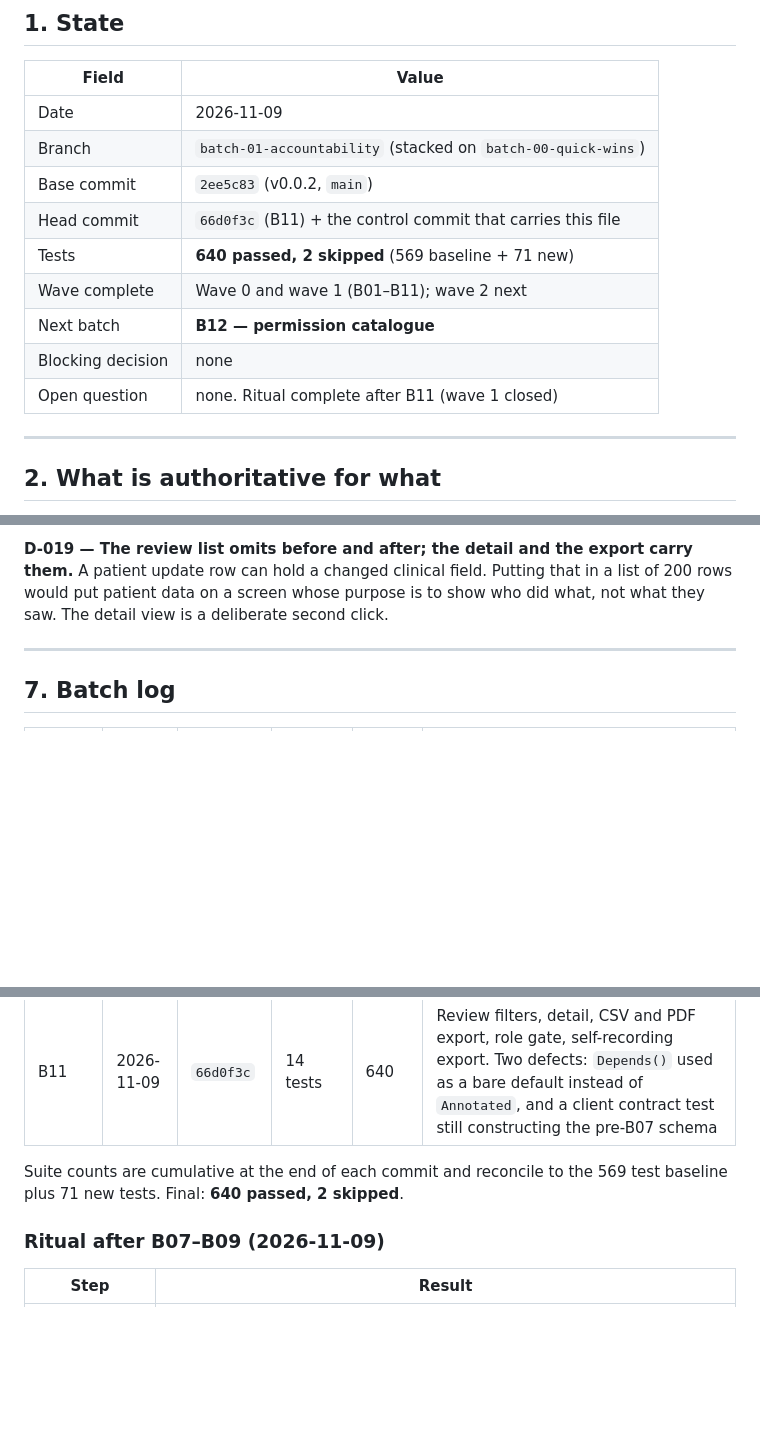
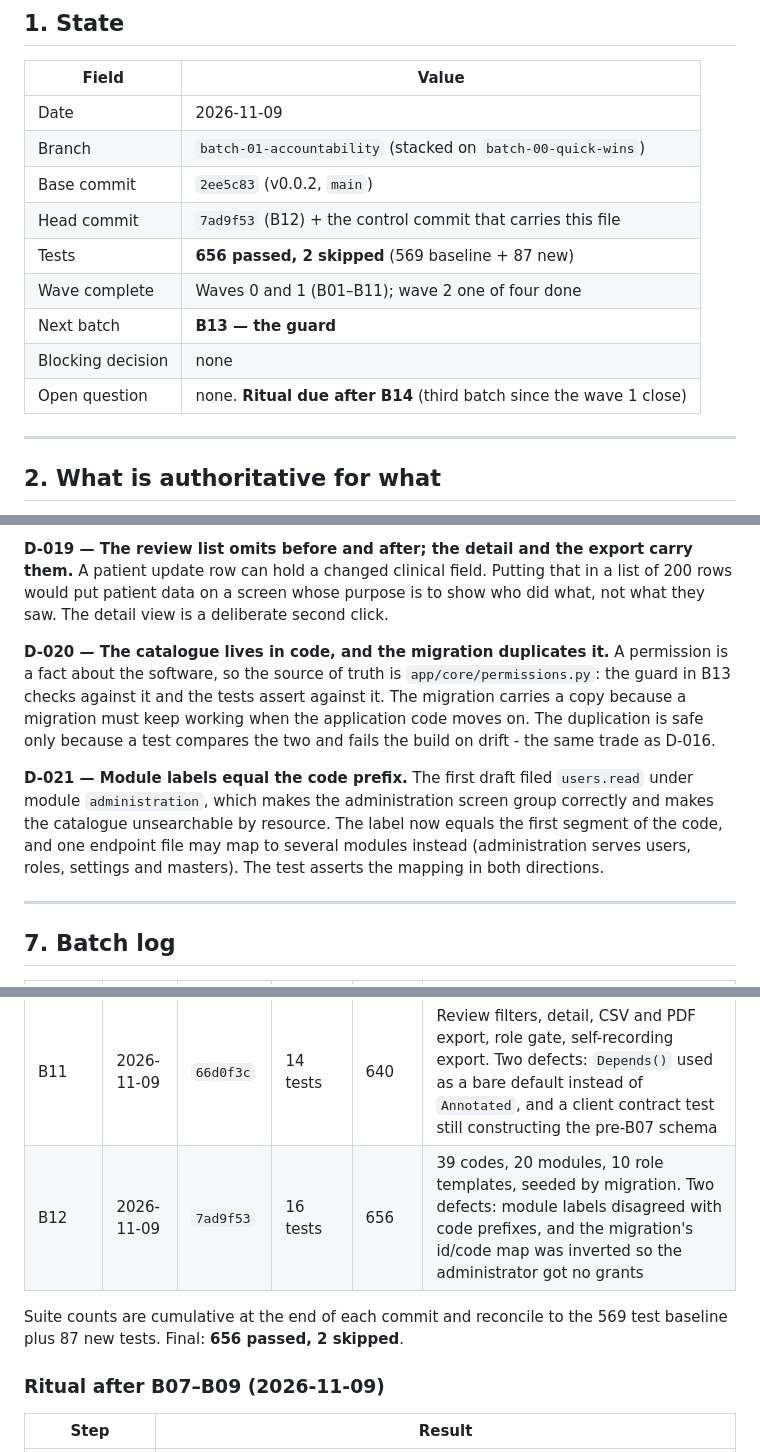
Before and after one commit to drsamonline/HMS, a Markdown page: .ai/CONTROL.md, 3 parts joined by grey strips. Drawn GitHub-style; blank space fills up the shorter version.

Commit message:
docs(control): record B12 and its two decisions
D-020 the catalogue lives in code and the migration duplicates it; the duplicate
is safe only because a test fails the build on drift.
D-021 module labels equal the code prefix, and one endpoint file may map to
several modules.

Flags the ritual as due after B14.

```diff
--- a/.ai/CONTROL.md
+++ b/.ai/CONTROL.md
@@ -17,12 +17,12 @@ latest milestone in the same paragraph.
 | Date | 2026-11-09 |
 | Branch | `batch-01-accountability` (stacked on `batch-00-quick-wins`) |
 | Base commit | `2ee5c83` (v0.0.2, `main`) |
-| Head commit | `66d0f3c` (B11) + the control commit that carries this file |
-| Tests | **640 passed, 2 skipped** (569 baseline + 71 new) |
-| Wave complete | Wave 0 and wave 1 (B01–B11); wave 2 next |
-| Next batch | **B12 — permission catalogue** |
+| Head commit | `7ad9f53` (B12) + the control commit that carries this file |
+| Tests | **656 passed, 2 skipped** (569 baseline + 87 new) |
+| Wave complete | Waves 0 and 1 (B01–B11); wave 2 one of four done |
+| Next batch | **B13 — the guard** |
 | Blocking decision | none |
-| Open question | none. Ritual complete after B11 (wave 1 closed) |
+| Open question | none. **Ritual due after B14** (third batch since the wave 1 close) |
 
 ---
 
@@ -260,6 +260,20 @@ A patient update row can hold a changed clinical field. Putting that in a list o
 200 rows would put patient data on a screen whose purpose is to show who did what,
 not what they saw. The detail view is a deliberate second click.
 
+**D-020 — The catalogue lives in code, and the migration duplicates it.**
+A permission is a fact about the software, so the source of truth is
+`app/core/permissions.py`: the guard in B13 checks against it and the tests assert
+against it. The migration carries a copy because a migration must keep working
+when the application code moves on. The duplication is safe only because a test
+compares the two and fails the build on drift - the same trade as D-016.
+
+**D-021 — Module labels equal the code prefix.**
+The first draft filed `users.read` under module `administration`, which makes the
+administration screen group correctly and makes the catalogue unsearchable by
+resource. The label now equals the first segment of the code, and one endpoint
+file may map to several modules instead (administration serves users, roles,
+settings and masters). The test asserts the mapping in both directions.
+
 ---
 
 ## 7. Batch log
@@ -277,9 +291,10 @@ not what they saw. The detail view is a deliberate second click.
 | B09 | 2026-11-09 | `0cf0ed6` | 5 tests | 617 | Money, stock, admission, discharge and prescription wired; 34 services frozen as pending. Two defects: `record()` had no default for `actor`, and a scripted insertion broke an if/else |
 | B10 | 2026-11-09 | `69c0f3a` | 9 tests | 626 | Append-only triggers, SHA-256 chain, verifier, nightly pass. One defect: hashing `isoformat()` never matched on read-back because SQLite returns naive datetimes - every row would have read as edited |
 | B11 | 2026-11-09 | `66d0f3c` | 14 tests | 640 | Review filters, detail, CSV and PDF export, role gate, self-recording export. Two defects: `Depends()` used as a bare default instead of `Annotated`, and a client contract test still constructing the pre-B07 schema |
+| B12 | 2026-11-09 | `7ad9f53` | 16 tests | 656 | 39 codes, 20 modules, 10 role templates, seeded by migration. Two defects: module labels disagreed with code prefixes, and the migration's id/code map was inverted so the administrator got no grants |
 
 Suite counts are cumulative at the end of each commit and reconcile to the 569
-test baseline plus 71 new tests. Final: **640 passed, 2 skipped**.
+test baseline plus 87 new tests. Final: **656 passed, 2 skipped**.
 
 ### Ritual after B07–B09 (2026-11-09)
 
```
